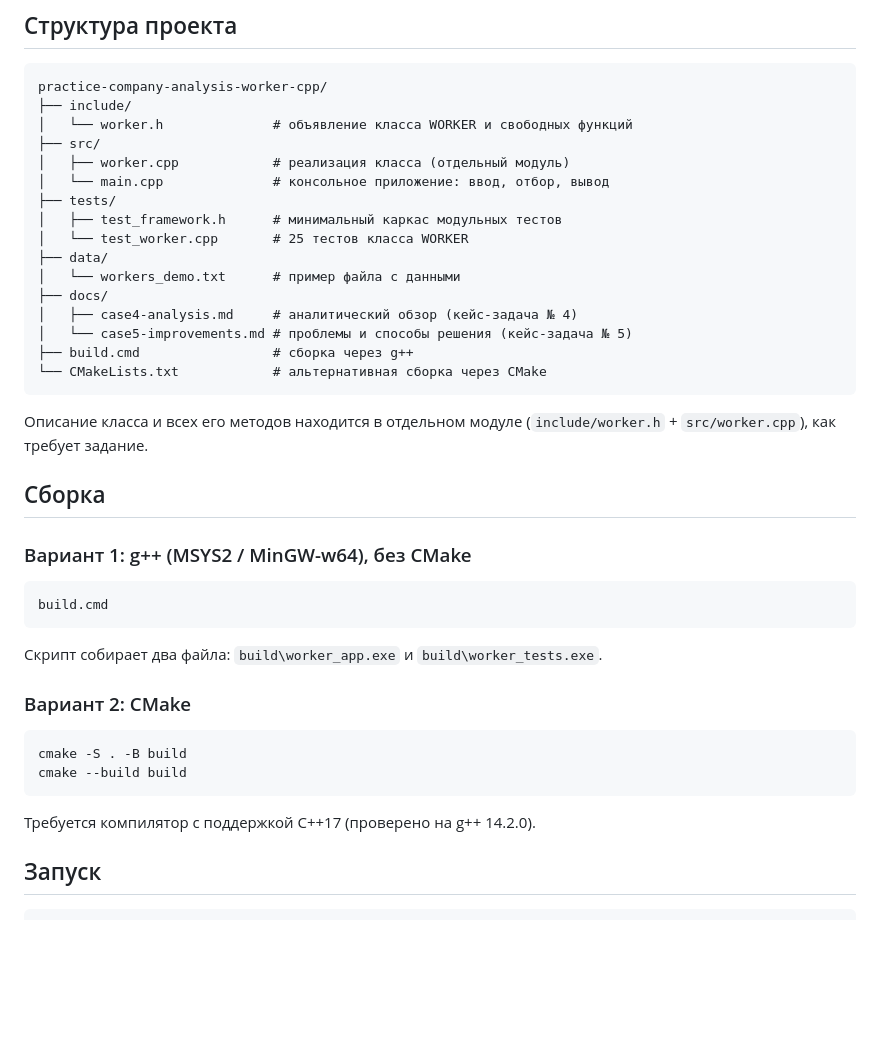
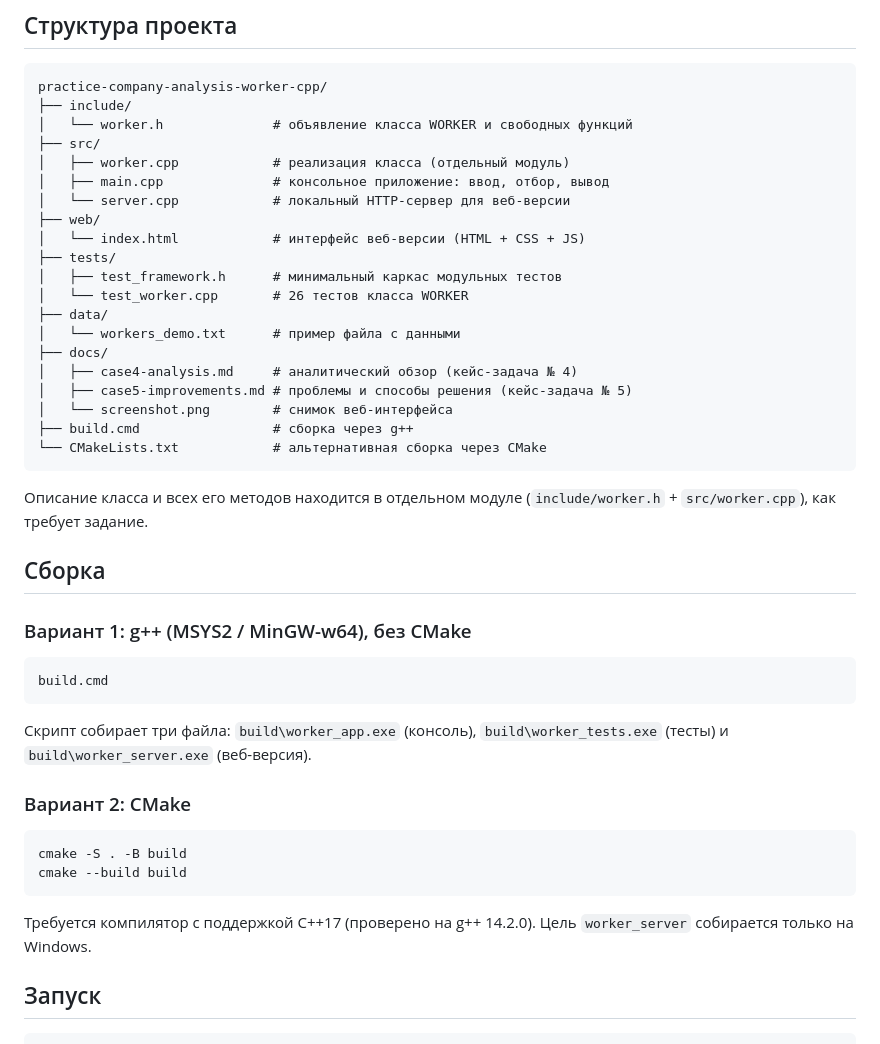
Before and after one commit to LaichevMarat/practice-company-analysis-worker-cpp, a Markdown page: README.md, the part around one of its changes. GitHub-like rendering; blank space fills up the shorter version.

````diff
--- a/README.md
+++ b/README.md
@@ -37,15 +37,19 @@ practice-company-analysis-worker-cpp/
 │   └── worker.h              # объявление класса WORKER и свободных функций
 ├── src/
 │   ├── worker.cpp            # реализация класса (отдельный модуль)
-│   └── main.cpp              # консольное приложение: ввод, отбор, вывод
+│   ├── main.cpp              # консольное приложение: ввод, отбор, вывод
+│   └── server.cpp            # локальный HTTP-сервер для веб-версии
+├── web/
+│   └── index.html            # интерфейс веб-версии (HTML + CSS + JS)
 ├── tests/
 │   ├── test_framework.h      # минимальный каркас модульных тестов
-│   └── test_worker.cpp       # 25 тестов класса WORKER
+│   └── test_worker.cpp       # 26 тестов класса WORKER
 ├── data/
 │   └── workers_demo.txt      # пример файла с данными
 ├── docs/
 │   ├── case4-analysis.md     # аналитический обзор (кейс-задача № 4)
-│   └── case5-improvements.md # проблемы и способы решения (кейс-задача № 5)
+│   ├── case5-improvements.md # проблемы и способы решения (кейс-задача № 5)
+│   └── screenshot.png        # снимок веб-интерфейса
 ├── build.cmd                 # сборка через g++
 └── CMakeLists.txt            # альтернативная сборка через CMake
 ```
@@ -61,7 +65,8 @@ practice-company-analysis-worker-cpp/
 build.cmd
 ```
 
-Скрипт собирает два файла: `build\worker_app.exe` и `build\worker_tests.exe`.
+Скрипт собирает три файла: `build\worker_app.exe` (консоль),
+`build\worker_tests.exe` (тесты) и `build\worker_server.exe` (веб-версия).
 
 ### Вариант 2: CMake
 
@@ -71,6 +76,7 @@ cmake --build build
 ```
 
 Требуется компилятор с поддержкой C++17 (проверено на g++ 14.2.0).
+Цель `worker_server` собирается только на Windows.
 
 ## Запуск
 
````
Also changed, not shown: other parts of README.md (+37 -1 lines), docs/case4-analysis.md (+5 -4 lines), docs/screenshot.png (added), 8 other files.
